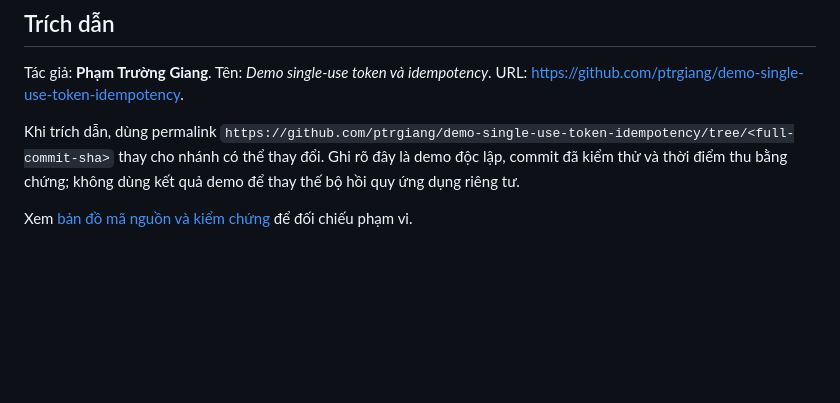
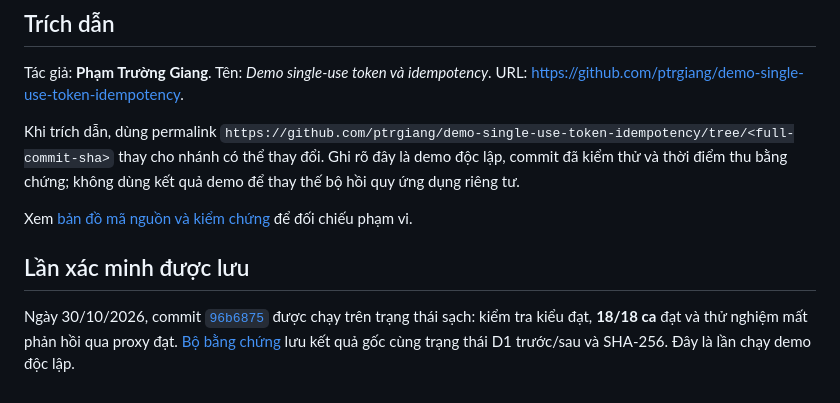
Before and after one commit to ptrgiang/demo-single-use-token-idempotency, a Markdown page: README.md, the part around the change. Drawn GitHub-style; blank space fills up the shorter version.

Commit message:
Record clean-commit verification evidence for standalone demo

```diff
--- a/README.md
+++ b/README.md
@@ -94,3 +94,7 @@ Tác giả: **Phạm Trường Giang**. Tên: *Demo single-use token và idempot
 Khi trích dẫn, dùng permalink `https://github.com/ptrgiang/demo-single-use-token-idempotency/tree/<full-commit-sha>` thay cho nhánh có thể thay đổi. Ghi rõ đây là demo độc lập, commit đã kiểm thử và thời điểm thu bằng chứng; không dùng kết quả demo để thay thế bộ hồi quy ứng dụng riêng tư.
 
 Xem [bản đồ mã nguồn và kiểm chứng](docs/traceability.md) để đối chiếu phạm vi.
+
+## Lần xác minh được lưu
+
+Ngày 30/10/2026, commit [`96b6875`](https://github.com/ptrgiang/demo-single-use-token-idempotency/tree/96b687505e6f6f1d03a941d0b5d79f65d9eeafb2) được chạy trên trạng thái sạch: kiểm tra kiểu đạt, **18/18 ca** đạt và thử nghiệm mất phản hồi qua proxy đạt. [Bộ bằng chứng](docs/evidence/README.md) lưu kết quả gốc cùng trạng thái D1 trước/sau và SHA-256. Đây là lần chạy demo độc lập.
```
